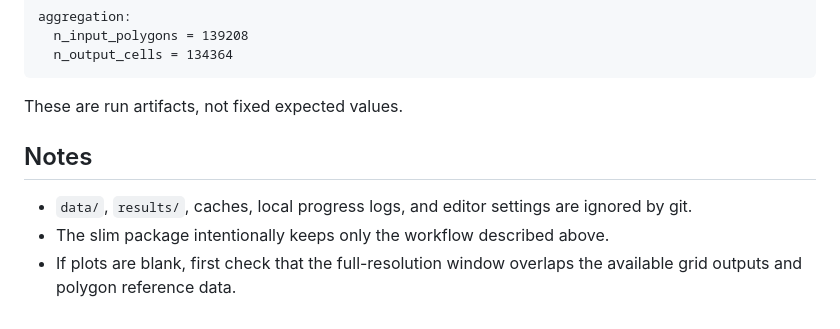
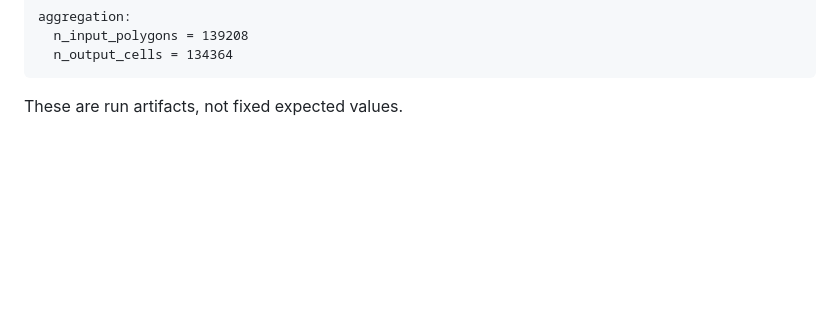
Before and after one commit to SpaceRecProject/SpaceRec, a Markdown page: README.md, the part around the change. Rendered like a GitHub page; blank space fills up the shorter version.

Commit message:
Remove README notes section

````diff
--- a/README.md
+++ b/README.md
@@ -255,11 +255,3 @@ aggregation:
 ```
 
 These are run artifacts, not fixed expected values.
-
-## Notes
-
-- `data/`, `results/`, caches, local progress logs, and editor settings are
-  ignored by git.
-- The slim package intentionally keeps only the workflow described above.
-- If plots are blank, first check that the full-resolution window overlaps the
-  available grid outputs and polygon reference data.
````
